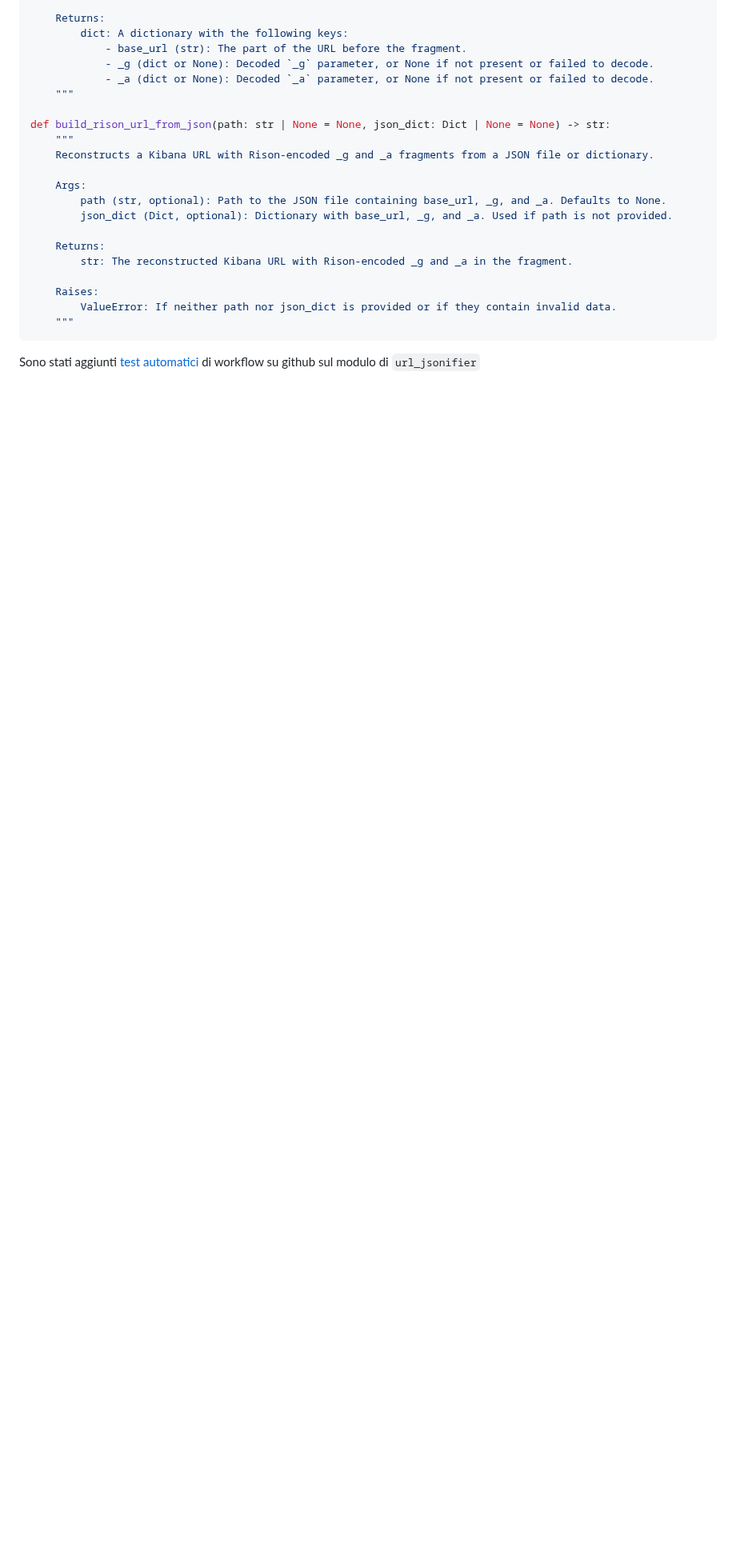
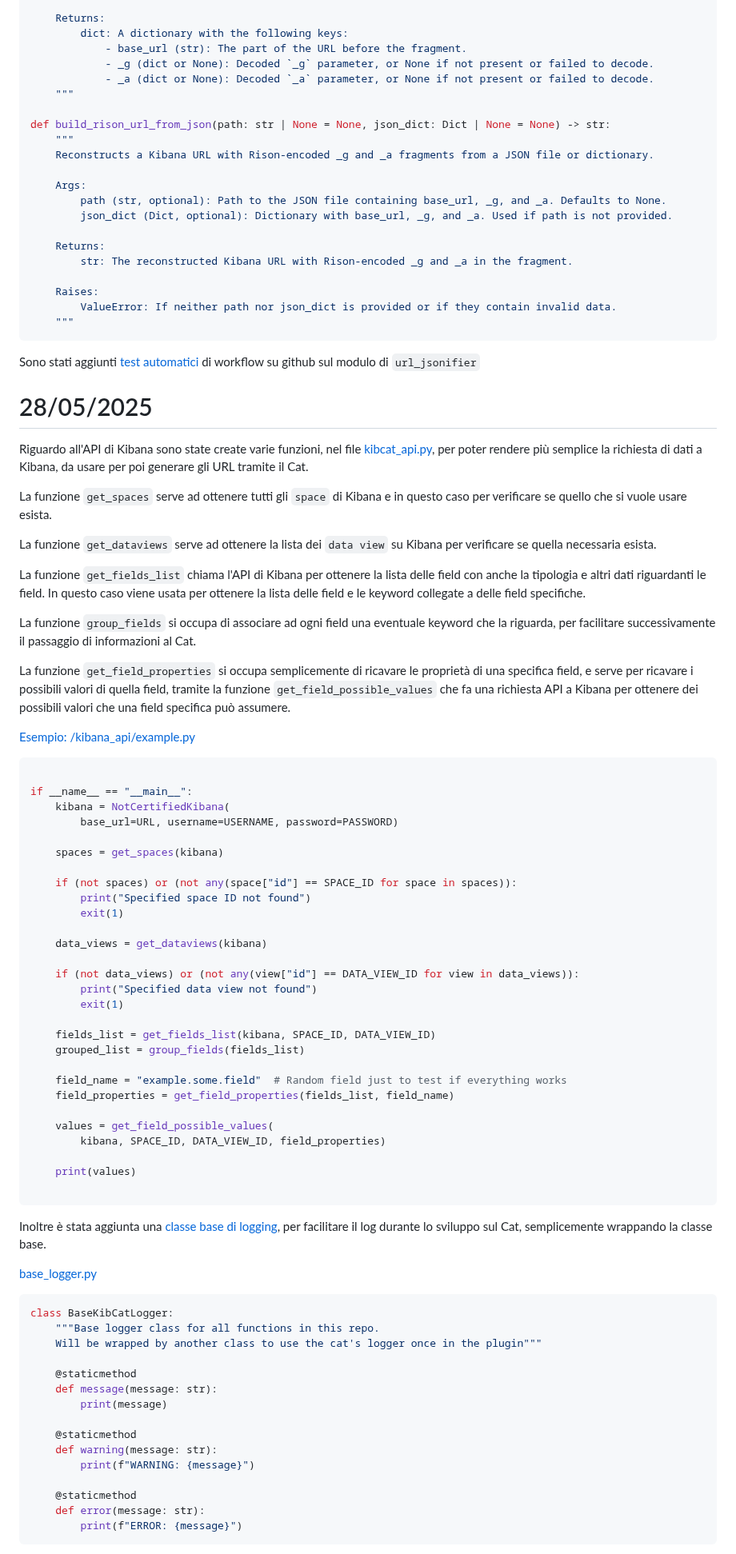
Before and after one commit to shini161/kibcat, a Markdown page: wiki/diary.md, the part around one of its changes. Shown at 80% size. Drawn GitHub-style; blank space fills up the shorter version.

Commit message:
update diary

````diff
--- a/wiki/diary.md
+++ b/wiki/diary.md
@@ -209,3 +209,74 @@ def build_rison_url_from_json(path: str | None = None, json_dict: Dict | None =
 ```
 
 Sono stati aggiunti [test automatici](/tests/) di workflow su github sul modulo di `url_jsonifier`
+
+# 28/05/2025
+
+Riguardo all'API di Kibana sono state create varie funzioni, nel file [kibcat_api.py](/kibana_api/kibcat_api.py), per poter rendere più semplice la richiesta di dati a Kibana, da usare per poi generare gli URL tramite il Cat.
+
+La funzione `get_spaces` serve ad ottenere tutti gli `space` di Kibana e in questo caso per verificare se quello che si vuole usare esista.
+
+La funzione `get_dataviews` serve ad ottenere la lista dei `data view` su Kibana per verificare se quella necessaria esista.
+
+La funzione `get_fields_list` chiama l'API di Kibana per ottenere la lista delle field con anche la tipologia e altri dati riguardanti le field.
+In questo caso viene usata per ottenere la lista delle field e le keyword collegate a delle field specifiche.
+
+La funzione `group_fields` si occupa di associare ad ogni field una eventuale keyword che la riguarda, per facilitare successivamente il passaggio di informazioni al Cat.
+
+La funzione `get_field_properties` si occupa semplicemente di ricavare le proprietà di una specifica field, e serve per ricavare i possibili valori di quella field, tramite la funzione `get_field_possible_values` che fa una richiesta API a Kibana per ottenere dei possibili valori che una field specifica può assumere.
+
+[Esempio: /kibana_api/example.py](/kibana_api/example.py)
+
+```python
+
+if __name__ == "__main__":
+    kibana = NotCertifiedKibana(
+        base_url=URL, username=USERNAME, password=PASSWORD)
+
+    spaces = get_spaces(kibana)
+
+    if (not spaces) or (not any(space["id"] == SPACE_ID for space in spaces)):
+        print("Specified space ID not found")
+        exit(1)
+
+    data_views = get_dataviews(kibana)
+
+    if (not data_views) or (not any(view["id"] == DATA_VIEW_ID for view in data_views)):
+        print("Specified data view not found")
+        exit(1)
+
+    fields_list = get_fields_list(kibana, SPACE_ID, DATA_VIEW_ID)
+    grouped_list = group_fields(fields_list)
+
+    field_name = "example.some.field"  # Random field just to test if everything works
+    field_properties = get_field_properties(fields_list, field_name)
+
+    values = get_field_possible_values(
+        kibana, SPACE_ID, DATA_VIEW_ID, field_properties)
+
+    print(values)
+
+```
+
+Inoltre è stata aggiunta una [classe base di logging](/logger/base_logger.py), per facilitare il log durante lo sviluppo sul Cat, semplicemente wrappando la classe base.
+
+[base_logger.py](/logger/base_logger.py)
+
+```python
+class BaseKibCatLogger:
+    """Base logger class for all functions in this repo.
+    Will be wrapped by another class to use the cat's logger once in the plugin"""
+
+    @staticmethod
+    def message(message: str):
+        print(message)
+
+    @staticmethod
+    def warning(message: str):
+        print(f"WARNING: {message}")
+
+    @staticmethod
+    def error(message: str):
+        print(f"ERROR: {message}")
+```
+
````
Also changed, not shown: other parts of wiki/diary.md (+21 -0 lines).
